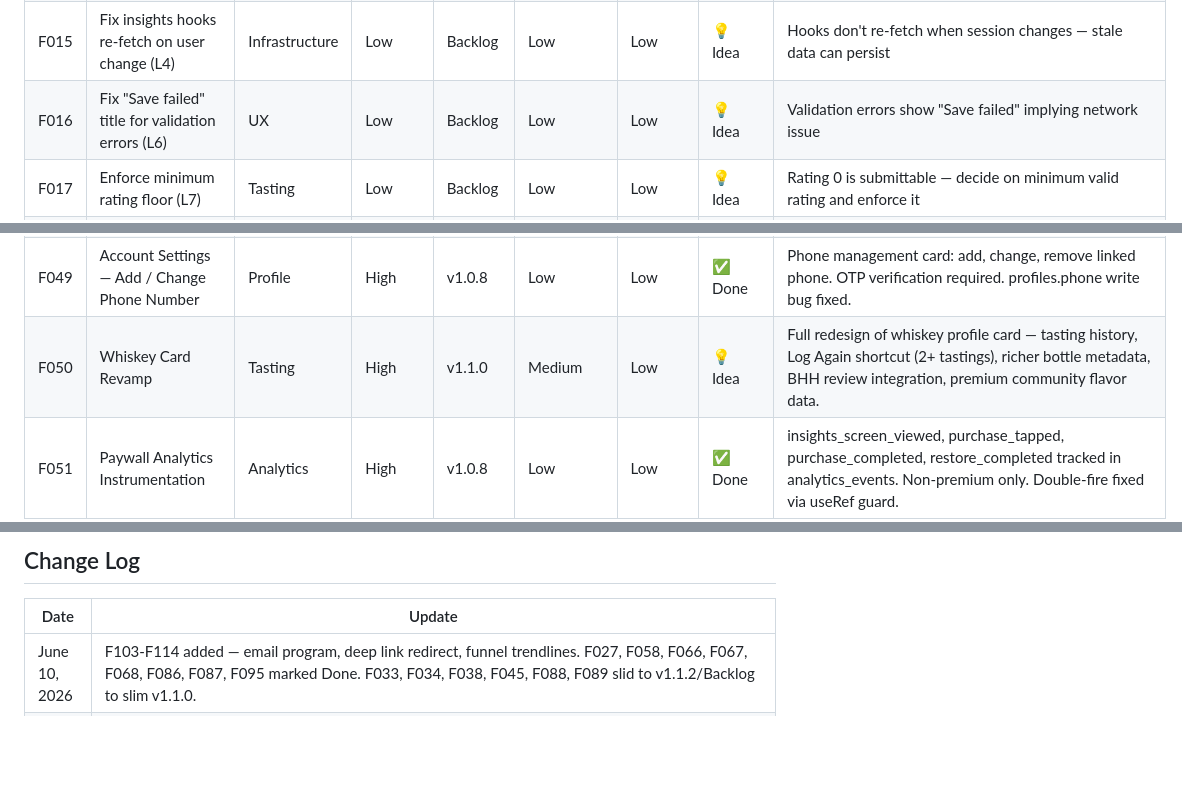
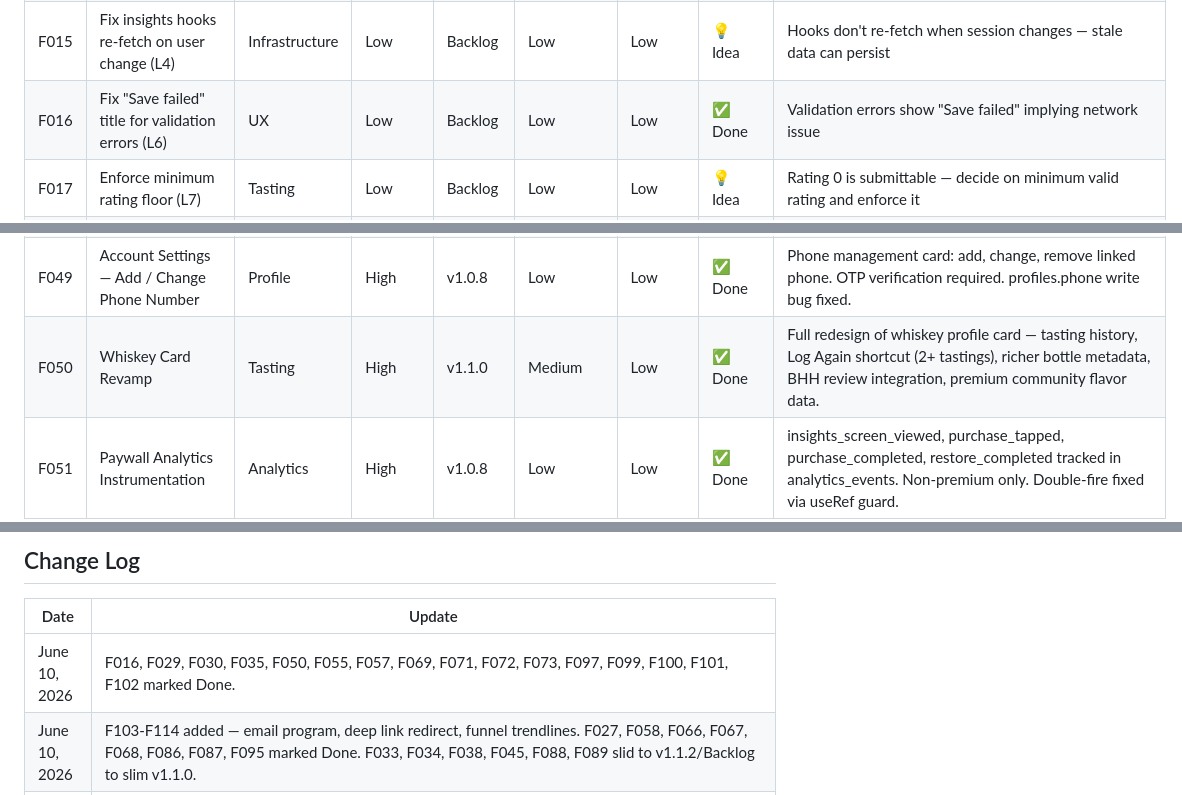
Before and after one commit to BuffaloHappyHour/neat-notes-mobile, a Markdown page: ROADMAP.md, 3 parts joined by grey strips. GitHub-like rendering; blank space fills up the shorter version.

```diff
--- a/ROADMAP.md
+++ b/ROADMAP.md
@@ -51,7 +51,7 @@ Each feature includes:
 | F013 | Align RPC limit with UI display (L2) | Analytics | Low | Backlog | Low | Low | 💡 Idea | RPC fetches 10 top whiskies, UI shows 5 — align to avoid wasted network call |
 | F014 | Remove console.log from production (L3) | Infrastructure | Low | — | Low | Low | ✅ Done | console.log("90d metrics") left in useClarityInsightsData.ts |
 | F015 | Fix insights hooks re-fetch on user change (L4) | Infrastructure | Low | Backlog | Low | Low | 💡 Idea | Hooks don't re-fetch when session changes — stale data can persist |
-| F016 | Fix "Save failed" title for validation errors (L6) | UX | Low | Backlog | Low | Low | 💡 Idea | Validation errors show "Save failed" implying network issue |
+| F016 | Fix "Save failed" title for validation errors (L6) | UX | Low | Backlog | Low | Low | ✅ Done | Validation errors show "Save failed" implying network issue |
 | F017 | Enforce minimum rating floor (L7) | Tasting | Low | Backlog | Low | Low | 💡 Idea | Rating 0 is submittable — decide on minimum valid rating and enforce it |
 | F018 | Shareable Flavor Profile Card | UX | High | v1.1.0 | Medium | Low | 💡 Idea | Branded shareable image card (Stories + Square) with radar chart, Palate Clarity score, top traits, and personalized tagline |
 | F019 | Insights Revamp | Insights | High | v1.0.8 | High | Medium | ✅ Done | Summary tab restructured, Pour Profile tab added, Flavor Map renamed, Hero Card shipped. |
@@ -85,7 +85,7 @@ Each feature includes:
 | F047 | SMS Consent Text + Twilio Resubmission | Infrastructure | High | v1.0.8 | Low | Low | ✅ Done | TCPA-compliant consent disclosure added. Twilio toll-free verified ✅ May 6, 2026. |
 | F048 | Custom Whiskey Submission Flow Redesign | Tasting | High | v1.1.3 | Medium | Low | ✅ Done | Remove canonical slug, replace classification fields with taxonomy dropdowns, MVP required fields: Name, Proof, Whiskey Type only. Shipped v1.1.3 — Bottle details section fully editable via Suggest Edits mode. All 8 fields inline editable (distillery, category, region, sub-region, style, proof, age, mash bill). Edits stored in whiskey_edit_suggestions table for admin review. Camera + photo library upload. Taxonomy dropdowns in Help Improve section. |
 | F049 | Account Settings — Add / Change Phone Number | Profile | High | v1.0.8 | Low | Low | ✅ Done | Phone management card: add, change, remove linked phone. OTP verification required. profiles.phone write bug fixed. |
-| F050 | Whiskey Card Revamp | Tasting | High | v1.1.0 | Medium | Low | 💡 Idea | Full redesign of whiskey profile card — tasting history, Log Again shortcut (2+ tastings), richer bottle metadata, BHH review integration, premium community flavor data. |
+| F050 | Whiskey Card Revamp | Tasting | High | v1.1.0 | Medium | Low | ✅ Done | Full redesign of whiskey profile card — tasting history, Log Again shortcut (2+ tastings), richer bottle metadata, BHH review integration, premium community flavor data. |
 | F051 | Paywall Analytics Instrumentation | Analytics | High | v1.0.8 | Low | Low | ✅ Done | insights_screen_viewed, purchase_tapped, purchase_completed, restore_completed tracked in analytics_events. Non-premium only. Double-fire fixed via useRef guard. |
 | F052 | Bulletproof Barcode Flow | Infrastructure | High | v1.0.8 | Medium | Low | ✅ Done | UPC pre-population from lookup-upc title, barcode threaded through custom tasting flow, pending_candidate mapping fires after maybeCreateWhiskeyCandidate returns, RPC resolves on promote/merge. Schema: candidate_id added to whiskey_barcodes. |
 | F053 | Go-UPC Fallback + Bottle Images | Infrastructure | High | v1.1.0 | Medium | Low | 💡 Idea | Add Go-UPC as fallback lookup when UPCitemdb returns nothing. Pull bottle images from both services. Add image_url to whiskeys + whiskey_candidates tables. Show bottle image on scan confirmation and whiskey card. UPC Data 4 Spirits: 16,500 whiskey records, $1,750 (Gregg London, gregg@glondon.com). |
@@ -1045,6 +1045,7 @@ Add attendee count validation to the join_event RPC. Currently lib/eventAttendee
 
 | Date | Update |
 |---|---|
+| June 10, 2026 | F016, F029, F030, F035, F050, F055, F057, F069, F071, F072, F073, F097, F099, F100, F101, F102 marked Done. |
 | June 10, 2026 | F103-F114 added — email program, deep link redirect, funnel trendlines. F027, F058, F066, F067, F068, F086, F087, F095 marked Done. F033, F034, F038, F045, F088, F089 slid to v1.1.2/Backlog to slim v1.1.0. |
 | June 2, 2026 | F100, F101, F102 added — v1.1.4 milestone created for pricing gate enforcement. Server-side monthly event caps (Starter 2/mo, Pro 5/mo, calendar month reset), server-side attendee cap validation, and join-time attendee check. Aligns enforcement with commercial pricing model. |
 | May 28, 2026 | F048 marked ✅ Done — Suggest Edits mode shipped on whiskey detail page. Inline editing for all 8 bottle detail fields, edit suggestions table with admin approve/reject flow, camera access for photo upload. MetadataModal removed as dead code. |
```
Also changed, not shown: other parts of ROADMAP.md (+14 -14 lines).
